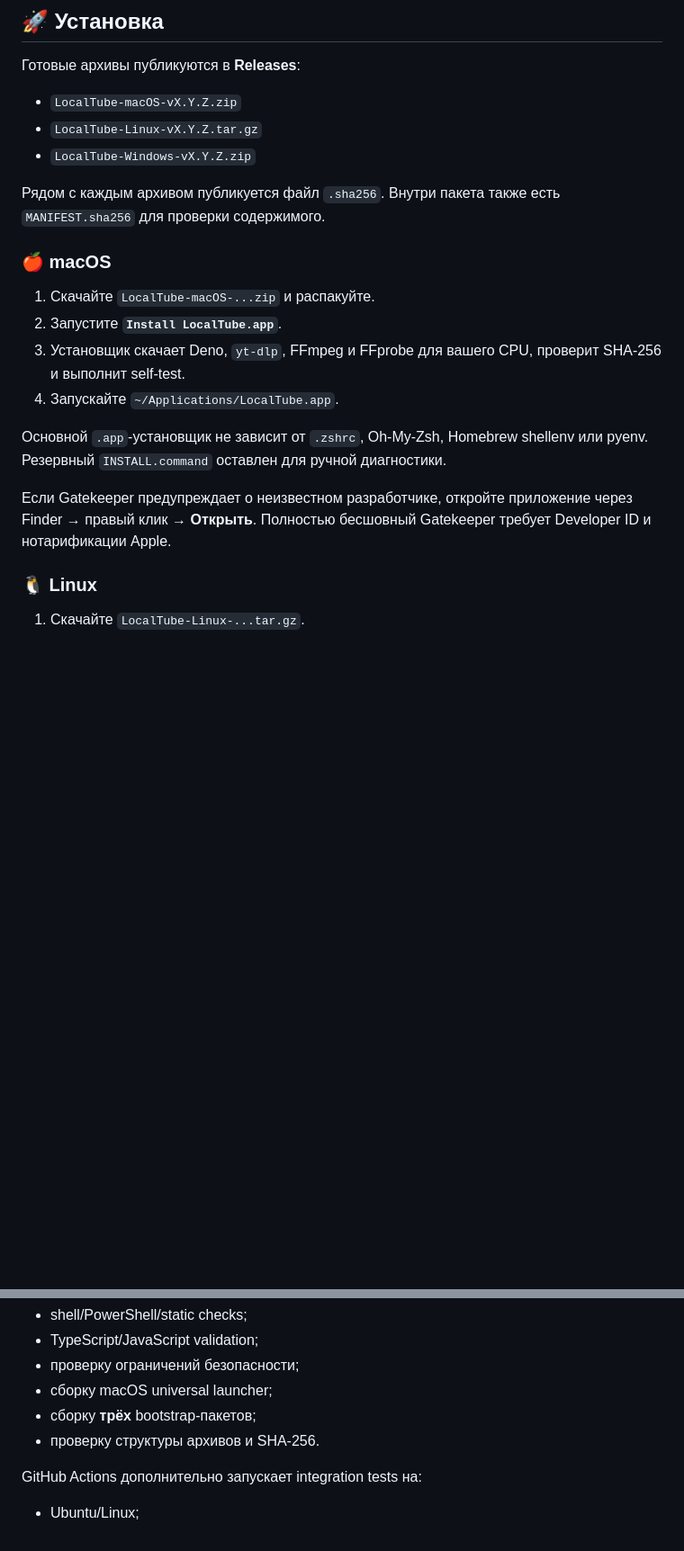
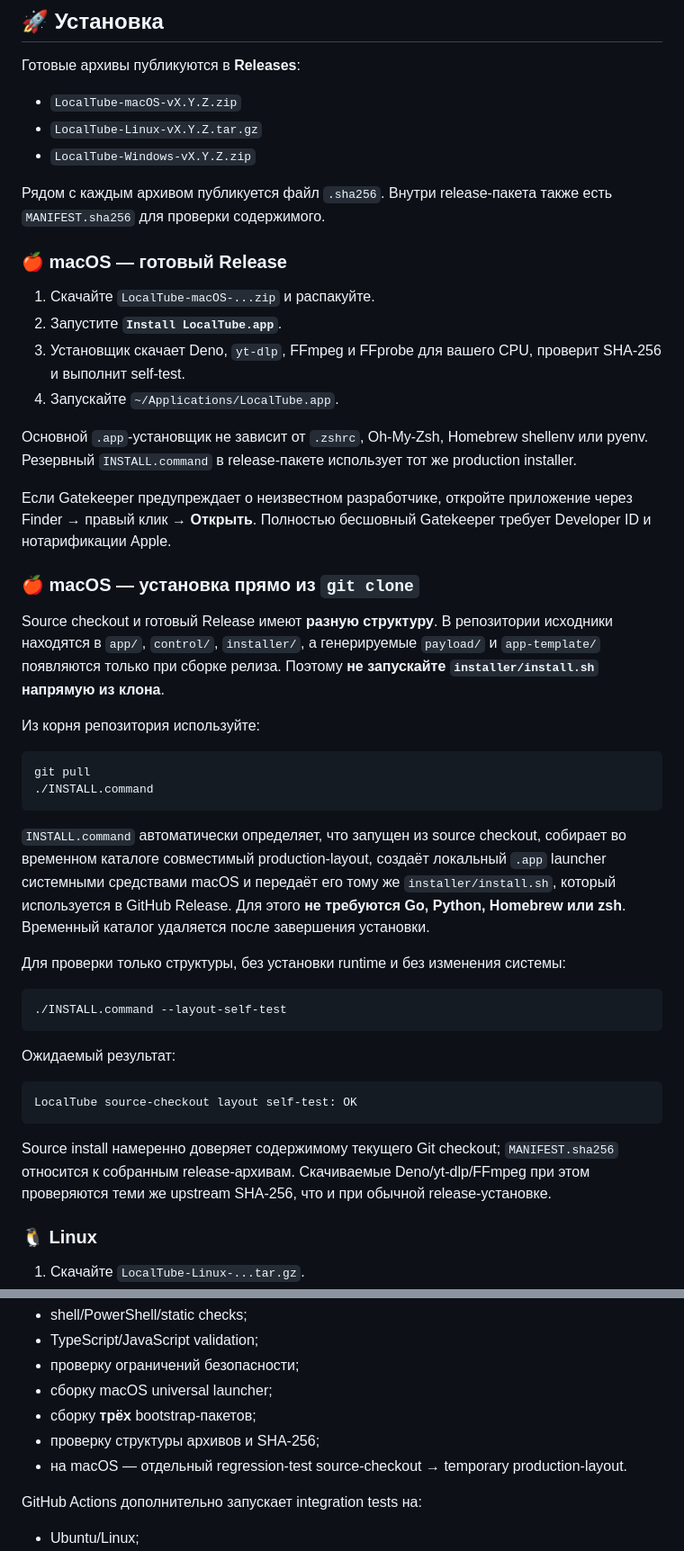
Before and after one commit to f2re/localtube, a Markdown page: README.md, 2 parts joined by grey strips. Shown at 90% size. GitHub-like rendering; blank space fills up the shorter version.

Commit message:
docs: document release and source-checkout installation paths

````diff
--- a/README.md
+++ b/README.md
@@ -54,18 +54,45 @@ LocalTube превращает `yt-dlp + FFmpeg + Deno` в обычное лок
 - `LocalTube-Linux-vX.Y.Z.tar.gz`
 - `LocalTube-Windows-vX.Y.Z.zip`
 
-Рядом с каждым архивом публикуется файл `.sha256`. Внутри пакета также есть `MANIFEST.sha256` для проверки содержимого.
+Рядом с каждым архивом публикуется файл `.sha256`. Внутри release-пакета также есть `MANIFEST.sha256` для проверки содержимого.
 
-### 🍎 macOS
+### 🍎 macOS — готовый Release
 
 1. Скачайте `LocalTube-macOS-...zip` и распакуйте.
 2. Запустите **`Install LocalTube.app`**.
 3. Установщик скачает Deno, `yt-dlp`, FFmpeg и FFprobe для вашего CPU, проверит SHA-256 и выполнит self-test.
 4. Запускайте `~/Applications/LocalTube.app`.
 
-Основной `.app`-установщик не зависит от `.zshrc`, Oh-My-Zsh, Homebrew shellenv или pyenv. Резервный `INSTALL.command` оставлен для ручной диагностики.
+Основной `.app`-установщик не зависит от `.zshrc`, Oh-My-Zsh, Homebrew shellenv или pyenv. Резервный `INSTALL.command` в release-пакете использует тот же production installer.
 
 Если Gatekeeper предупреждает о неизвестном разработчике, откройте приложение через Finder → правый клик → **Открыть**. Полностью бесшовный Gatekeeper требует Developer ID и нотарификации Apple.
+
+### 🍎 macOS — установка прямо из `git clone`
+
+Source checkout и готовый Release имеют **разную структуру**. В репозитории исходники находятся в `app/`, `control/`, `installer/`, а генерируемые `payload/` и `app-template/` появляются только при сборке релиза. Поэтому **не запускайте `installer/install.sh` напрямую из клона**.
+
+Из корня репозитория используйте:
+
+```bash
+git pull
+./INSTALL.command
+```
+
+`INSTALL.command` автоматически определяет, что запущен из source checkout, собирает во временном каталоге совместимый production-layout, создаёт локальный `.app` launcher системными средствами macOS и передаёт его тому же `installer/install.sh`, который используется в GitHub Release. Для этого **не требуются Go, Python, Homebrew или zsh**. Временный каталог удаляется после завершения установки.
+
+Для проверки только структуры, без установки runtime и без изменения системы:
+
+```bash
+./INSTALL.command --layout-self-test
+```
+
+Ожидаемый результат:
+
+```text
+LocalTube source-checkout layout self-test: OK
+```
+
+Source install намеренно доверяет содержимому текущего Git checkout; `MANIFEST.sha256` относится к собранным release-архивам. Скачиваемые Deno/yt-dlp/FFmpeg при этом проверяются теми же upstream SHA-256, что и при обычной release-установке.
 
 ### 🐧 Linux
 
@@ -181,7 +208,8 @@ Backend, runtime, данные, логи и кэш разделены внутр
 - проверку ограничений безопасности;
 - сборку macOS universal launcher;
 - сборку **трёх** bootstrap-пакетов;
-- проверку структуры архивов и SHA-256.
+- проверку структуры архивов и SHA-256;
+- на macOS — отдельный regression-test source-checkout → temporary production-layout.
 
 GitHub Actions дополнительно запускает integration tests на:
 
````
Also changed, not shown: other parts of README.md (+1 -1 lines).
